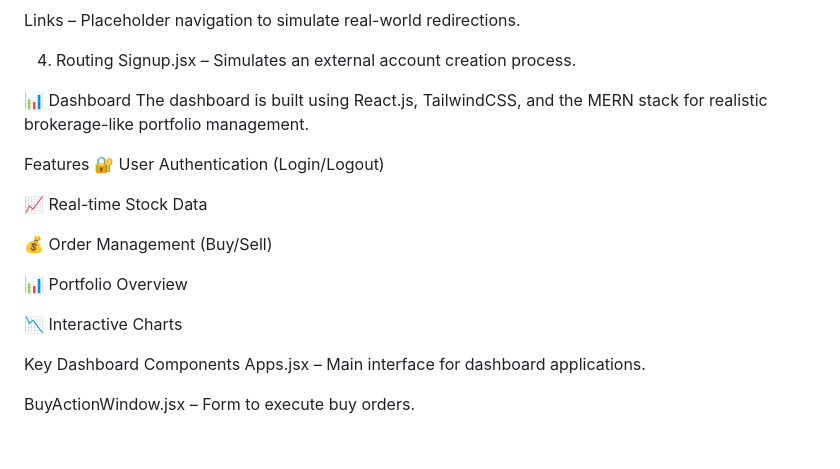
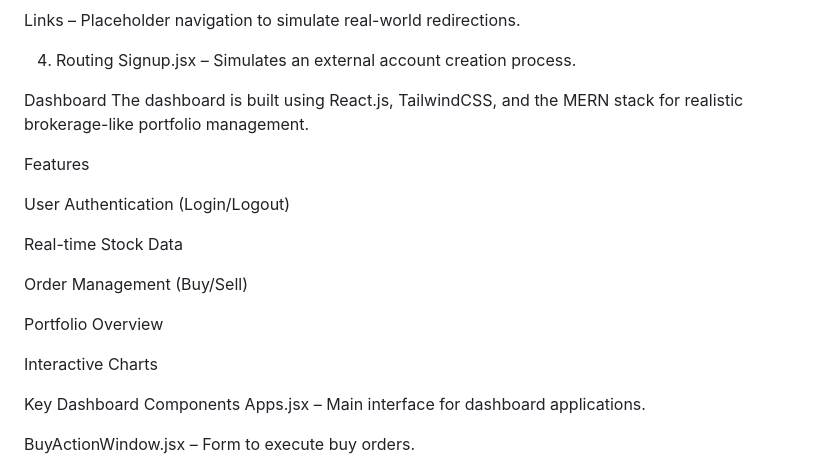
Before and after one commit to Ajaykumar1234484/Zerodha, a Markdown page: README.md, the part around the change printed below. Drawn GitHub-style; blank space fills up the shorter version.

```diff
--- a/README.md
+++ b/README.md
@@ -37,19 +39,21 @@ Links – Placeholder navigation to simulate real-world redirections.
 4. Routing
 Signup.jsx – Simulates an external account creation process.
 
-📊 Dashboard
+
+ Dashboard
 The dashboard is built using React.js, TailwindCSS, and the MERN stack for realistic brokerage-like portfolio management.
 
 Features
-🔐 User Authentication (Login/Logout)
 
-📈 Real-time Stock Data
+ User Authentication (Login/Logout)
 
-💰 Order Management (Buy/Sell)
+ Real-time Stock Data
 
-📊 Portfolio Overview
+ Order Management (Buy/Sell)
 
-📉 Interactive Charts
+ Portfolio Overview
+
+ Interactive Charts
 
 Key Dashboard Components
 Apps.jsx – Main interface for dashboard applications.
```
Also changed, not shown: other parts of README.md (+7 -5 lines).
